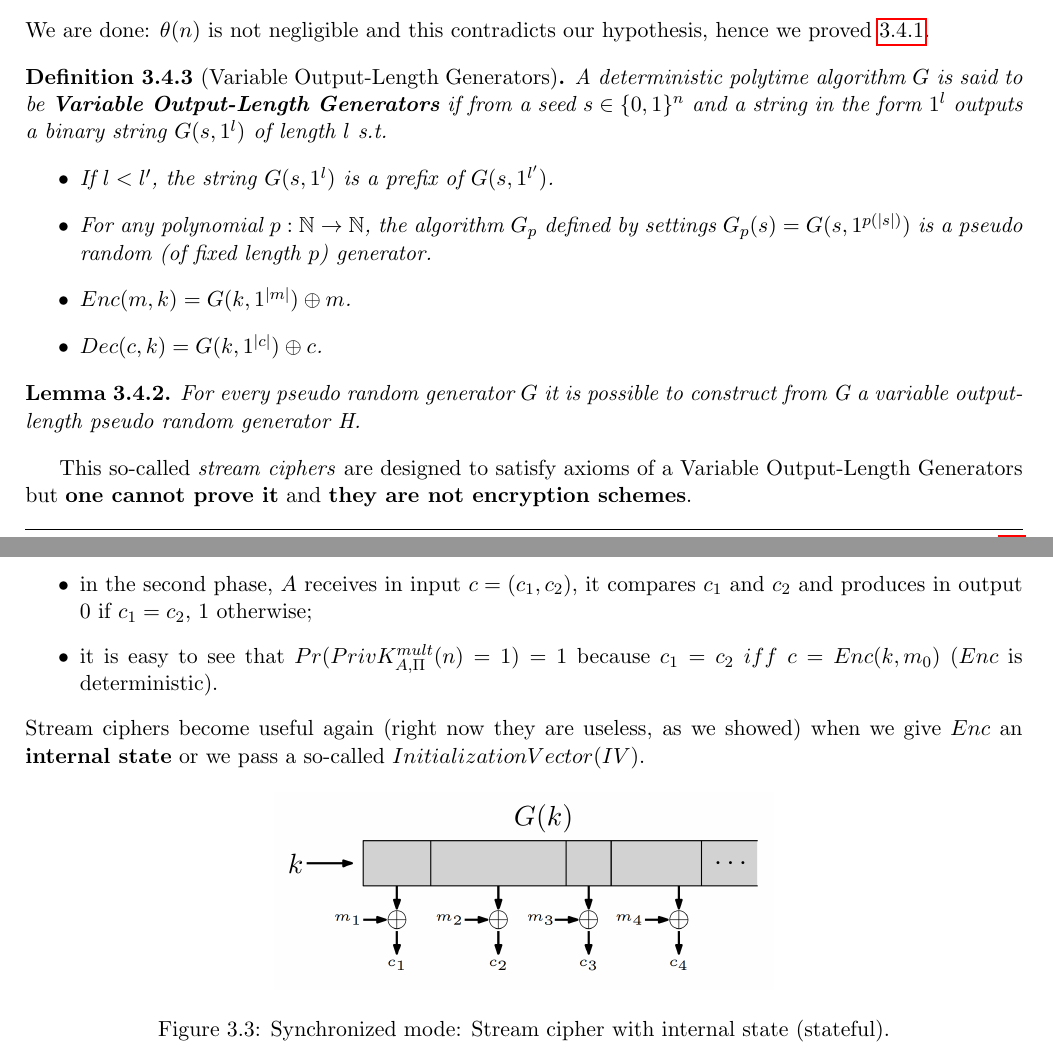
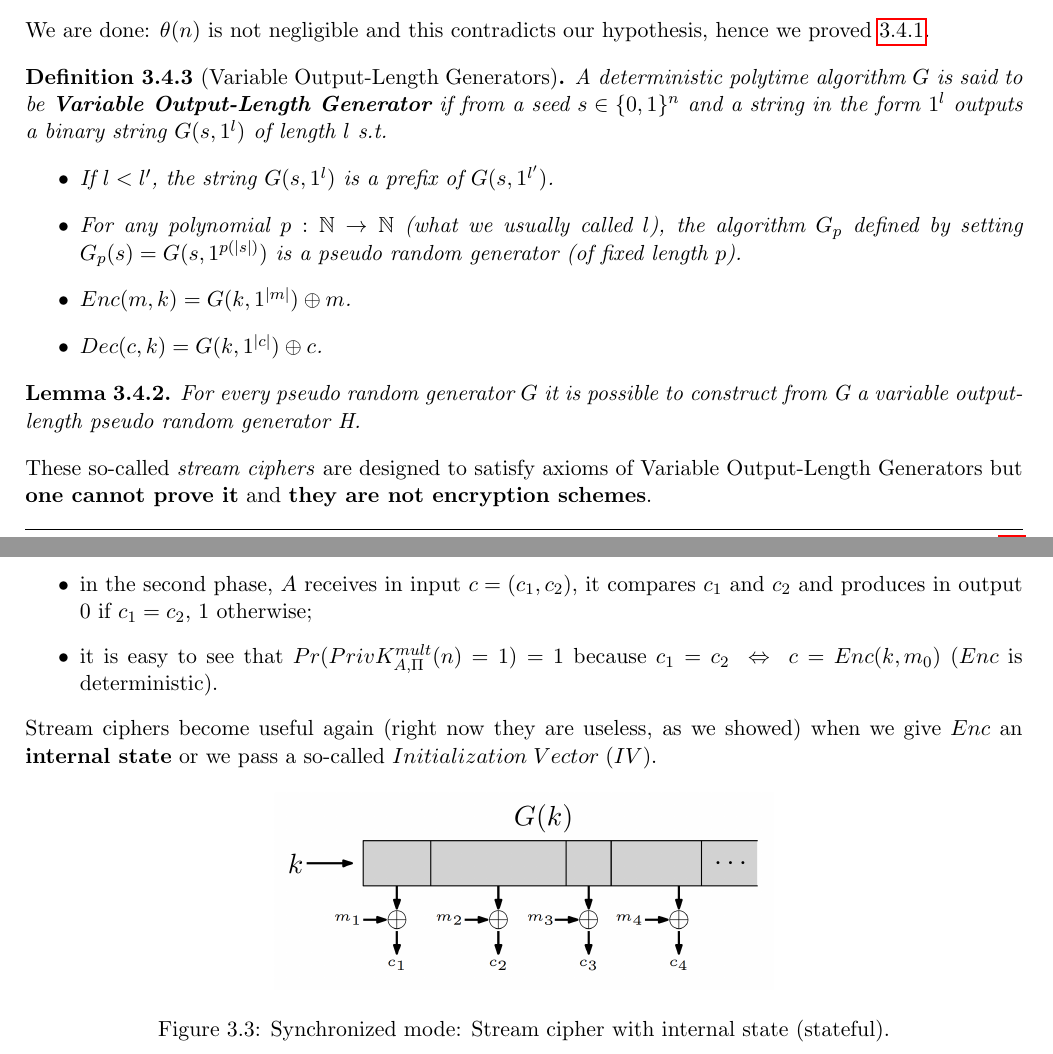
Before and after one commit to TommasoAzz/cryptography-notes, a LaTeX thesis (main.tex, which reads chapters/03_private_key_encryption.tex): two parts of pages 15 and 16 of 16, joined at a grey line, cut so that both start at the same text. Compiled offline with pdfLaTeX.

Commit message:
Various fixes

```diff
--- a/chapters/03_private_key_encryption.tex
+++ b/chapters/03_private_key_encryption.tex
@@ -145,10 +145,10 @@ Let us analyse the behaviour of the newly constructed $D$:
 We are done: $\theta(n)$ is not negligible and this contradicts our hypothesis, hence we proved \ref{theorem:pseudorandomgen-security}.
 
 \begin{definition}[Variable Output-Length Generators]
-    A deterministic polytime algorithm $G$ is said to be \textbf{Variable Output-Length Generators} if from a seed $s \in{} \{0,1\}^n$ and a string in the form $1^l$ outputs a binary string $G(s,1^l)$ of length $l$ s.t.
+    A deterministic polytime algorithm $G$ is said to be \textbf{Variable Output-Length Generator} if from a seed $s \in{} \{0,1\}^n$ and a string in the form $1^l$ outputs a binary string $G(s,1^l)$ of length $l$ s.t.
     \begin{itemize}
         \item If $l < l'$, the string $G(s,1^l)$ is a prefix of $G(s,1^{l'})$.
-        \item For any polynomial $p: \mathbb{N} \rightarrow{} \mathbb{N}$, the algorithm $G_p$ defined by settings $G_p(s)=G(s,1^{p(|s|)})$ is a pseudo random (of fixed length $p$) generator.
+        \item For any polynomial $p: \mathbb{N} \rightarrow{} \mathbb{N}$ (what we usually called $l$), the algorithm $G_p$ defined by setting $G_p(s)=G(s,1^{p(|s|)})$ is a pseudo random generator (of fixed length $p$).
         \item $Enc(m,k) = G(k, 1^{|m|}) \oplus m$.
         \item $Dec(c,k) = G(k, 1^{|c|}) \oplus c$.
     \end{itemize}
@@ -157,7 +157,8 @@ We are done: $\theta(n)$ is not negligible and this contradicts our hypothesis,
 \begin{lemma}
     For every pseudo random generator $G$ it is possible to construct from G a variable output-length pseudo random generator H.
 \end{lemma}
-This so-called \textit{stream ciphers} are designed to satisfy axioms of a Variable Output-Length Generators but \textbf{one cannot prove it} and \textbf{they are not encryption schemes}.
+\noindent
+These so-called \textit{stream ciphers} are designed to satisfy axioms of Variable Output-Length Generators but \textbf{one cannot prove it} and \textbf{they are not encryption schemes}.
 
 \section{Multiple encryptions}
 \begin{lemma}
@@ -172,11 +173,11 @@ Let us describe an adversary $A$ which wins with high probability against any su
 \begin{itemize}
     \item in the first phase, $A$ produces in output the two vectors (for example) $m_0 = (0^l, 0^l)$ and $m_0 = (0^l, 1^l)$;
     \item in the second phase, $A$ receives in input $c = (c_1, c_2)$, it compares $c_1$ and $c_2$ and produces in output $0$ if $c_1 = c_2$, $1$ otherwise;
-    \item it is easy to see that $Pr(PrivK^{mult}_{A,\Pi}(n) = 1) = 1$ because $c_1 = c_2 \; iff \; c = Enc(k,m_0)$ ($Enc$ is deterministic).
+    \item it is easy to see that $Pr(PrivK^{mult}_{A,\Pi}(n) = 1) = 1$ because $c_1 = c_2 \; \Leftrightarrow{} \; c = Enc(k,m_0)$ ($Enc$ is deterministic).
 \end{itemize}
 
 \noindent
-Stream ciphers become useful again (right now they are useless, as we showed) when we give $Enc$ an \textbf{internal state} or we pass a so-called $Initialization Vector (IV)$.
+Stream ciphers become useful again (right now they are useless, as we showed) when we give $Enc$ an \textbf{internal state} or we pass a so-called $Initialization \; Vector \; (IV)$.
 \begin{figure}[h]
     \centering
     \includegraphics[width=0.5\textwidth]{images/synchronized_mode}
```
Also changed, not shown: chapters/03_private_key_encryption.tex (2 more changed lines).
